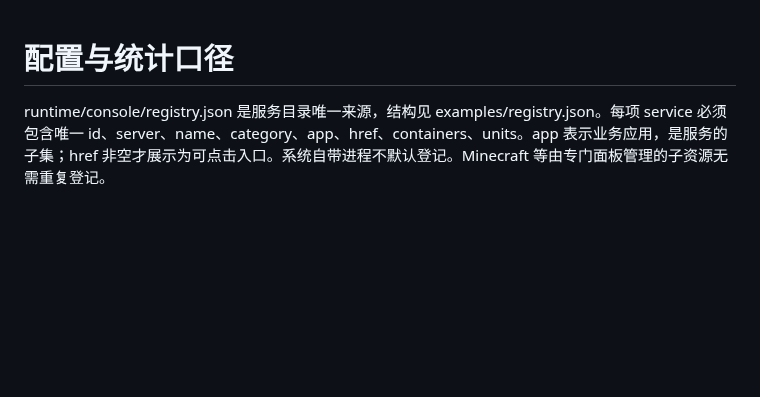
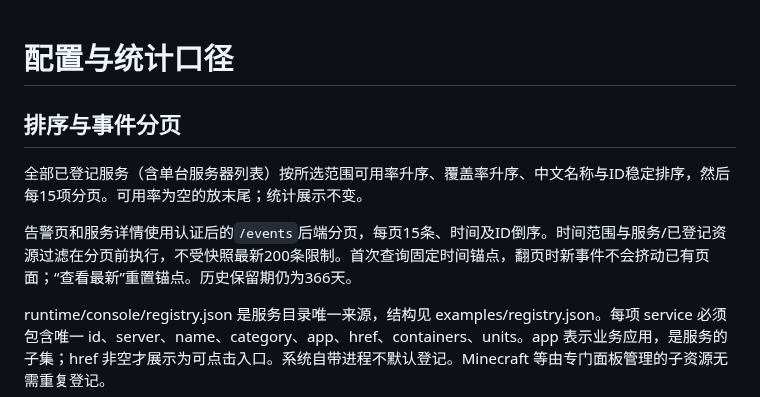
Before and after one commit to DongLiStudio/nest-ops, a Markdown page: docs/configuration.md, the part around the change. GitHub-like rendering; blank space fills up the shorter version.

```diff
--- a/docs/configuration.md
+++ b/docs/configuration.md
@@ -1,4 +1,10 @@
 # 配置与统计口径
+
+## 排序与事件分页
+
+全部已登记服务（含单台服务器列表）按所选范围可用率升序、覆盖率升序、中文名称与ID稳定排序，然后每15项分页。可用率为空的放末尾；统计展示不变。
+
+告警页和服务详情使用认证后的`/events`后端分页，每页15条、时间及ID倒序。时间范围与服务/已登记资源过滤在分页前执行，不受快照最新200条限制。首次查询固定时间锚点，翻页时新事件不会挤动已有页面；“查看最新”重置锚点。历史保留期仍为366天。
 
 runtime/console/registry.json 是服务目录唯一来源，结构见 examples/registry.json。每项 service 必须包含唯一 id、server、name、category、app、href、containers、units。app 表示业务应用，是服务的子集；href 非空才展示为可点击入口。系统自带进程不默认登记。Minecraft 等由专门面板管理的子资源无需重复登记。
 
```
Also changed, not shown: README.md (+51 -4 lines), STATUS.md (+4 -0 lines), docs/assets/alerts-demo.png (added), 7 other files.
